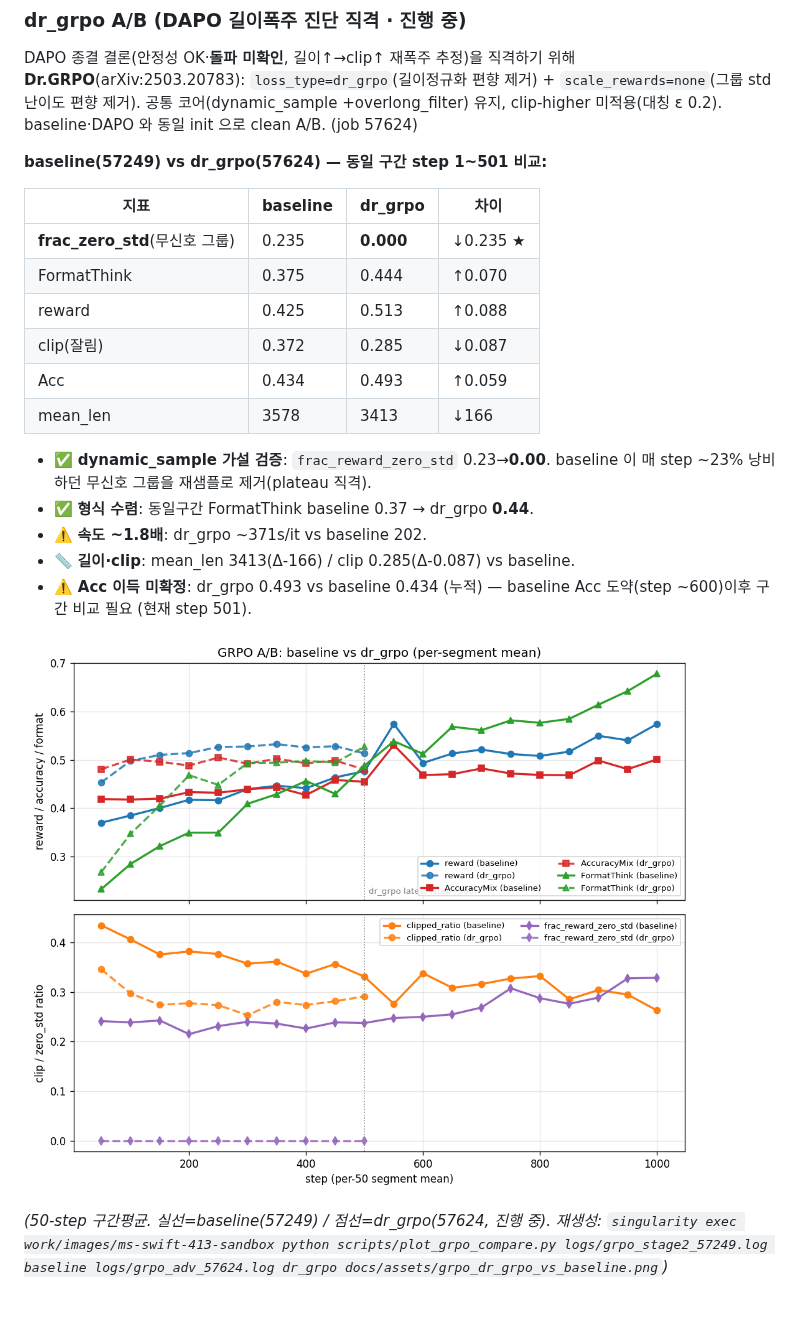
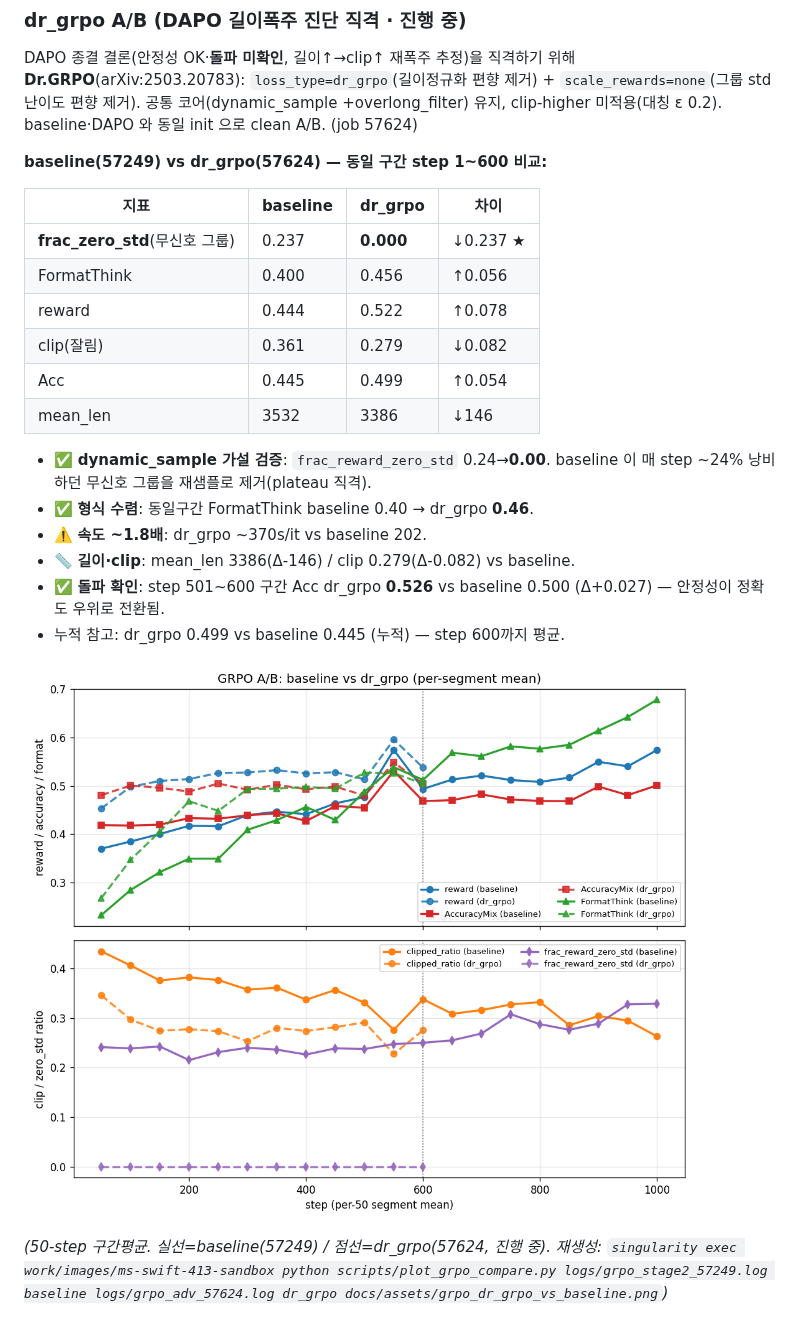
Before and after one commit to jipyeong-lee/k_bds, a Markdown page: README.md, the part around the change. Rendered like a GitHub page; pictures changed too: docs/assets/grpo_dr_grpo_vs_baseline.png.

Commit message:
docs: dr_grpo 57624 진행 자동갱신 (step 600)

```diff
--- a/README.md
+++ b/README.md
@@ -96,22 +96,23 @@ DAPO 종결 결론(안정성 OK·**돌파 미확인**, 길이↑→clip↑ 재
 +overlong_filter) 유지, clip-higher 미적용(대칭 ε 0.2). baseline·DAPO 와 동일 init 으로 clean A/B. (job 57624)
 
 <!-- AUTO:ab:dr_grpo START (scripts/grpo_ab_update.py 자동 갱신 — 100-step마다 watcher 가 재생성. 수동 편집 금지) -->
-  **baseline(57249) vs dr_grpo(57624) — 동일 구간 step 1~501 비교:**
+  **baseline(57249) vs dr_grpo(57624) — 동일 구간 step 1~600 비교:**
 
   | 지표 | baseline | dr_grpo | 차이 |
   |------|----------|------|------|
-  | **frac_zero_std**(무신호 그룹) | 0.235 | **0.000** | ↓0.235 ★ |
-  | FormatThink | 0.375 | 0.444 | ↑0.070 |
-  | reward | 0.425 | 0.513 | ↑0.088 |
-  | clip(잘림) | 0.372 | 0.285 | ↓0.087 |
-  | Acc | 0.434 | 0.493 | ↑0.059 |
-  | mean_len | 3578 | 3413 | ↓166 |
+  | **frac_zero_std**(무신호 그룹) | 0.237 | **0.000** | ↓0.237 ★ |
+  | FormatThink | 0.400 | 0.456 | ↑0.056 |
+  | reward | 0.444 | 0.522 | ↑0.078 |
+  | clip(잘림) | 0.361 | 0.279 | ↓0.082 |
+  | Acc | 0.445 | 0.499 | ↑0.054 |
+  | mean_len | 3532 | 3386 | ↓146 |
 
-  - ✅ **dynamic_sample 가설 검증**: `frac_reward_zero_std` 0.23→**0.00**. baseline 이 매 step ~23% 낭비하던 무신호 그룹을 재샘플로 제거(plateau 직격).
-  - ✅ **형식 수렴**: 동일구간 FormatThink baseline 0.37 → dr_grpo **0.44**.
-  - ⚠️ **속도 ~1.8배**: dr_grpo ~371s/it vs baseline 202.
-  - 📏 **길이·clip**: mean_len 3413(Δ-166) / clip 0.285(Δ-0.087) vs baseline.
-  - ⚠️ **Acc 이득 미확정**: dr_grpo 0.493 vs baseline 0.434 (누적) — baseline Acc 도약(step ~600)이후 구간 비교 필요 (현재 step 501).
+  - ✅ **dynamic_sample 가설 검증**: `frac_reward_zero_std` 0.24→**0.00**. baseline 이 매 step ~24% 낭비하던 무신호 그룹을 재샘플로 제거(plateau 직격).
+  - ✅ **형식 수렴**: 동일구간 FormatThink baseline 0.40 → dr_grpo **0.46**.
+  - ⚠️ **속도 ~1.8배**: dr_grpo ~370s/it vs baseline 202.
+  - 📏 **길이·clip**: mean_len 3386(Δ-146) / clip 0.279(Δ-0.082) vs baseline.
+  - ✅ **돌파 확인**: step 501~600 구간 Acc dr_grpo **0.526** vs baseline 0.500 (Δ+0.027) — 안정성이 정확도 우위로 전환됨.
+  - 누적 참고: dr_grpo 0.499 vs baseline 0.445 (누적) — step 600까지 평균.
 <!-- AUTO:ab:dr_grpo END -->
 
   ![baseline vs dr_grpo 추세 비교](docs/assets/grpo_dr_grpo_vs_baseline.png)
```
